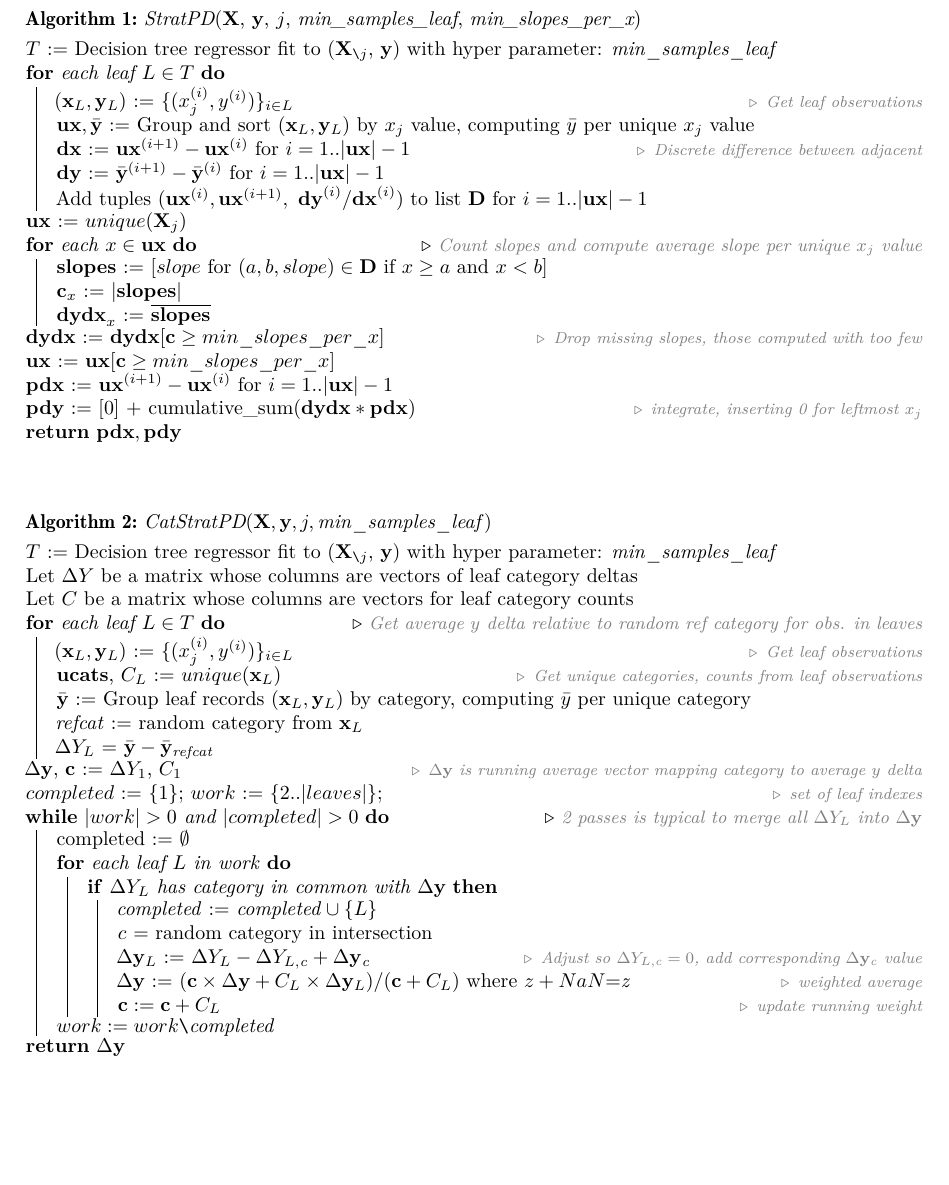
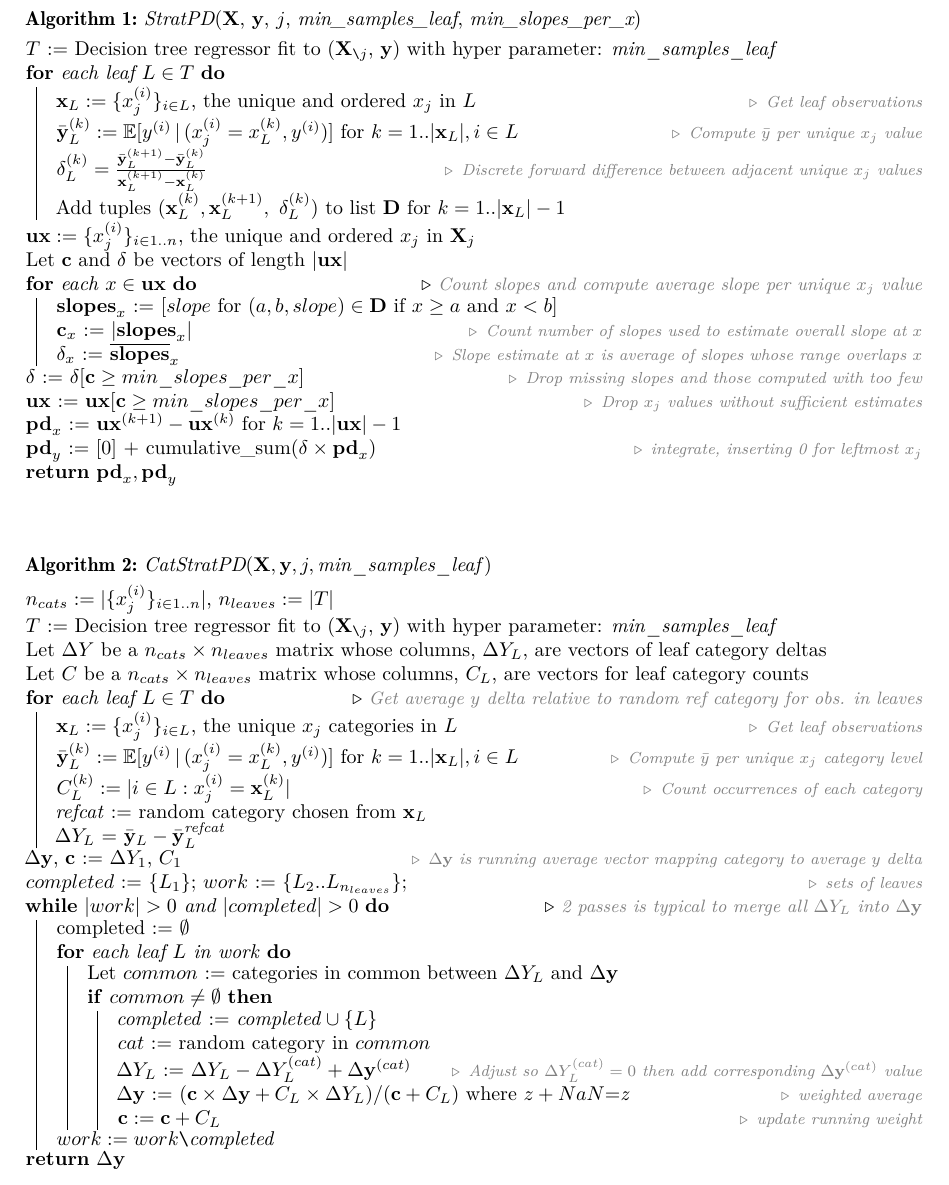
Before and after one commit to parrt/stratx, a LaTeX paper (articles/pd/stratpd.tex): part of page 12 of 12, cut so that both start at the same text. Compiled offline with pdfLaTeX.

Commit message:
clean up algorithms

```diff
--- a/articles/pd/stratpd.tex
+++ b/articles/pd/stratpd.tex
@@ -423,26 +424,25 @@ Pseudocode for \spd{} and \cspd.\\
 \SetAlgorithmName{Algorithm}{List of Algorithms}
 \SetAlgoSkip{}
 \TitleOfAlgo{{\em StratPD}({\bf X}, {\bf y}, $j$, {\it min\_samples\_leaf}, {\it min\_slopes\_per\_x})}
-
 $T$ := Decision tree regressor fit to (\Xnj{}, $\bf y$) with hyper parameter: ${\it min\_samples\_leaf}$\;
 \For{each leaf $L \in T$}{
-        $({\bf x}_L, {\bf y}_L)$ := $\{(x_j^{(i)},  y^{(i)})\}_{i \in L}$\Comment*{\it Get leaf observations}
-	${\bf ux}, \bar{\bf y}$ := Group and sort $({\bf x}_L, {\bf y}_L)$ by $x_j$ value, computing $\bar{y}$ per unique $x_j$ value\\
-	${\bf dx}$ := ${\bf ux}^{(i+1)} - {\bf ux}^{(i)}$ for $i = 1..|{\bf ux}|-1$\Comment*{\it Discrete difference between adjacent}
-	${\bf dy}$ := $\bar{\bf y}^{(i+1)} - \bar{\bf y}^{(i)}$ for $i = 1..|{\bf ux}|-1$\\
-	Add tuples ${({\bf ux}^{(i)}, {\bf ux}^{(i+1)},~ {\bf dy}^{(i)}/{\bf dx}^{(i)})}$  to list ${\bf D}$ for $i = 1..|{\bf ux}|-1$\\
+        ${\bf x}_L := \{x_j^{(i)}\}_{i \in L}$, the unique and ordered $x_j$ in $L$\Comment*{\it Get leaf observations}
+        $\bar{\bf y}_L^{(k)} := \Ex[ y^{(i)} \,|\, (x_j^{(i)}=x_L^{(k)},  y^{(i)})] \text{ for } k = 1..|{\bf x}_L|, i \in L$\Comment*{\it Compute $\bar{y}$ per unique $x_j$ value}
+        $\delta_L^{(k)} = \frac{\bar{\bf y}_L^{(k+1)} - \bar{\bf y}_L^{(k)}}{{\bf x}_L^{(k+1)} - {\bf x}_L^{(k)}}$\Comment*{\it Discrete forward difference between adjacent unique $x_j$ values}
+	Add tuples ${({\bf x}_L^{(k)}, {\bf x}_L^{(k+1)},~ \delta_L^{(k)})}$  to list ${\bf D}$ for $k = 1..|{\bf x}_L|-1$\\
 }
-$\bf ux$ := $unique({\bf X}_j)$\\
+${\bf ux} := \{x_j^{(i)}\}_{i \in 1..n}$, the unique and ordered $x_j$ in ${\bf X}_j$\\
+Let $\bf c$ and $\delta$ be vectors of length $|\bf ux|$\\
 \For(\hfill$\triangleright$\ {\it\textcolor{gray}{\small Count slopes and compute average slope per unique $x_j$ value}}){each $x \in {\bf ux}$}{
-	{\bf slopes} := [$slope$ for $(a,b,slope) \in \bf D$ if $x \ge a$ and $x <b$]\\
-	${\bf c}_x$ := $|{\bf slopes}|$\\
-	${\bf dydx}_x$ := $\overline{\bf slopes}$\\
+	${\bf slopes}_x$ := [$slope$ for $(a,b,slope) \in \bf D$ if $x \ge a$ and $x <b$]\\
+	${\bf c}_x$ := $|{\bf slopes}_x|$\Comment*{\it Count number of slopes used to estimate overall slope at $x$}
+	${\delta}_x$ := $\overline{\bf slopes}_x$\Comment*{\it Slope estimate at $x$ is average of slopes whose range overlaps $x$}
 }
-${\bf dydx}$ := ${\bf dydx}[{\bf c} \ge min\_slopes\_per\_x]$\Comment*{\it Drop missing slopes, those computed with too few}
-${\bf ux}$ := ${\bf ux}[{\bf c} \ge min\_slopes\_per\_x]$\\
-$\bf pdx$ := ${\bf ux}^{(i+1)} - {\bf ux}^{(i)}$ for $i = 1..|{\bf ux}|-1$\\
-$\bf pdy$ := [0] + cumulative\_sum(${\bf dydx} * \bf pdx$)~~~\Comment*{\it integrate, inserting 0 for leftmost $x_j$}
-\Return{$\bf pdx, pdy$}
+${\bf \delta}$ := ${\bf \delta}[{\bf c} \ge min\_slopes\_per\_x]$\Comment*{\it Drop missing slopes and those computed with too few}
+${\bf ux}$ := ${\bf ux}[{\bf c} \ge min\_slopes\_per\_x]$\Comment*{\it Drop $x_j$ values without sufficient estimates}
+${\bf pd}_x$ := ${\bf ux}^{(k+1)} - {\bf ux}^{(k)}$ for $k = 1..|{\bf ux}|-1$\\
+${\bf pd}_y$ := [0] + cumulative\_sum($\delta \times {\bf pd}_x$)~~~\Comment*{\it integrate, inserting 0 for leftmost $x_j$}
+\Return{${\bf pd}_x, {\bf pd}_y$}
 \label{alg:StratPD}
 \end{algorithm}
 
@@ -463,28 +463,28 @@ n^{(k)} = \text{number of supported observations per category $k$}\\
 \end{array}$
 }
 }
+$n_{cats} := |\{x_j^{(i)}\}_{i \in 1..n}|$, $n_{leaves} := |T|$\\
 $T$ := Decision tree regressor fit to (\Xnj{}, $\bf y$) with hyper parameter: ${\it min\_samples\_leaf}$\;
-Let $\Delta Y$ be a matrix whose columns are vectors of leaf category deltas\\
-Let $C$ be a matrix whose columns are vectors for leaf category counts\\
+Let $\Delta Y$ be a $n_{cats} \times n_{leaves}$ matrix whose columns, $\Delta Y_L$, are vectors of leaf category deltas\\
+Let $C$ be a $n_{cats} \times n_{leaves}$ matrix whose columns, $C_L$, are vectors for leaf category counts\\
 \For(\hfill$\triangleright$\ {\it\textcolor{gray}{\small Get average $y$ delta relative to random ref category for obs. in leaves}}){each leaf $L \in T$}{
-        $({\bf x}_L, {\bf y}_L)$ := $\{(x_j^{(i)},  y^{(i)})\}_{i \in L}$\Comment*{\it Get leaf observations}
-        ${\bf ucats}$, $C_L$ := $unique({\bf x}_L)$\Comment*{\it Get unique categories, counts from leaf observations}
-	$\bar{\bf y}$ := Group leaf records $({\bf x}_L, {\bf y}_L)$ by category, computing $\bar{y}$ per unique category\\
-	${\it refcat}$ := random category from ${\bf x}_L$\\
-%	$y_{\it ref}$ := random choice from $\bar{\bf y}$\\
-	$\Delta {Y}_L$ = $\bar{\bf y} - \bar{\bf y}_{\it refcat}$\\
+        ${\bf x}_L := \{x_j^{(i)}\}_{i \in L}$, the unique $x_j$ categories in $L$\Comment*{\it Get leaf observations}
+        $\bar{\bf y}_L^{(k)} := \Ex[ y^{(i)} \,|\, (x_j^{(i)}=x_L^{(k)},  y^{(i)})] \text{ for } k = 1..|{\bf x}_L|, i \in L$\Comment*{\it Compute $\bar{y}$ per unique $x_j$ category level}
+        $C_L^{(k)} := |i \in L : x_j^{(i)}={\bf x}_L^{(k)}|$\Comment*{\it Count occurrences of each category}
+	${\it refcat}$ := random category chosen from ${\bf x}_L$\\
+	$\Delta {Y}_L$ = $\bar{\bf y}_L - \bar{\bf y}_L^{\it refcat}$\\
 }
 $\Delta {\bf y}$, {\bf c} := $\Delta {Y}_1$, $C_1$\Comment*{\it $\Delta {\bf y}$ is running average vector mapping category to average $y$ delta}
-$completed$ := $\{1\}$; $work$ := $\{2 .. |leaves|\}$; \Comment*{\it set of leaf indexes}
-%${\bf ucats}$ := $unique({\bf X}_j)$\\
+$completed$ := $\{L_1\}$; $work$ := $\{L_2 .. L_{n_{leaves}}\}$; \Comment*{\it sets of leaves}
 \While(\hfill$\triangleright$\ {\it\textcolor{gray}{\small 2 passes is typical to merge all $\Delta {Y}_L$ into $\Delta {\bf y}$}}){$|work| > 0$ and $|completed|>0$}{
     completed := $\emptyset$\\
     \For{each leaf $L$ in work}{
-        \If{$\Delta {Y}_L$ has category in common with $\Delta {\bf y}$}{
+        Let $common$ := categories in common between $\Delta {Y}_L$ and $\Delta \bf y$\\
+        \If{$common \ne \emptyset$}{
             ${\it completed}$ := ${\it completed} \cup \{L\}$\\
-            $c$ = random category in intersection\\
-            $\Delta {\bf y}_L$ := $\Delta {Y}_L- \Delta {Y}_{L,{\it c}} + \Delta {\bf y}_{\it c}$\Comment*{\it Adjust so $\Delta {Y}_{L,{\it c}}=0$, add corresponding $\Delta {\bf y}_{\it c}$ value}
-            $\Delta {\bf y}$ := $({\bf c} \times \Delta {\bf y} + C_L \times \Delta {\bf y}_L)/({\bf c} + C_L)$ where $z+NaN$={\it z}\Comment*{\it weighted average}
+            $cat$ := random category in $common$\\
+            $\Delta Y_L$ := $\Delta {Y}_L- \Delta {Y}_{L}^{(cat)} + \Delta {\bf y}^{(cat)}$\Comment*{\it Adjust so $\Delta {Y}_{L}^{(cat)}=0$ then add corresponding $\Delta {\bf y}^{(cat)}$ value}
+            $\Delta {\bf y}$ := $({\bf c} \times \Delta {\bf y} + C_L \times \Delta Y_L)/({\bf c} + C_L)$ where $z+NaN$={\it z}\Comment*{\it weighted average}
             ${\bf c} := {\bf c} + C_L$\Comment*{\it update running weight}
         }
     }
```
Also changed, not shown: articles/pd/stratpd.pdf, articles/pd/stratpd.tex (1 more changed lines).
